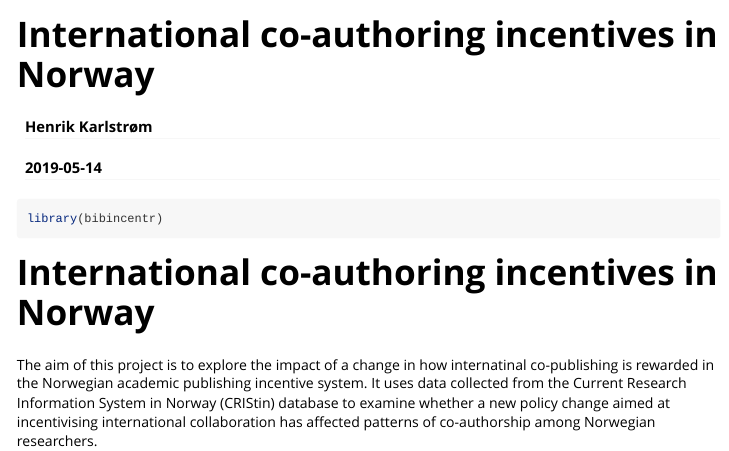
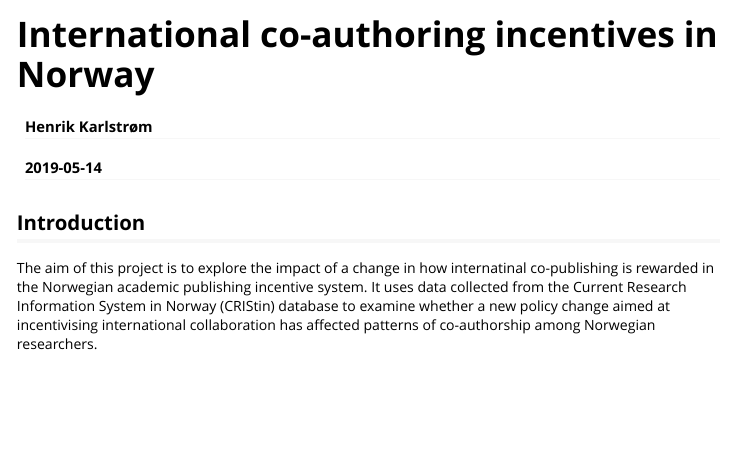
Before and after one commit to henrikkarlstrom/bibincentr, an R Markdown document (vignettes/auth_incentives.Rmd): the page in a window 1100 px wide, from its top. Rendered offline with R 4.5, knitr and Pandoc, with nearby package versions.

````diff
--- a/vignettes/auth_incentives.Rmd
+++ b/vignettes/auth_incentives.Rmd
@@ -16,10 +16,10 @@
 )
 ```
 
-```{r setup}
+```{r setup, include = FALSE}
 library(bibincentr)
 ```
 
-# International co-authoring incentives in Norway
+## Introduction
 
 The aim of this project is to explore the impact of a change in how internatinal co-publishing is rewarded in the Norwegian academic publishing incentive system. It uses data collected from the Current Research Information System in Norway (CRIStin) database to examine whether a new policy change aimed at incentivising international collaboration has affected patterns of co-authorship among Norwegian researchers.
````
Also changed, not shown: data/data.rda (added).
